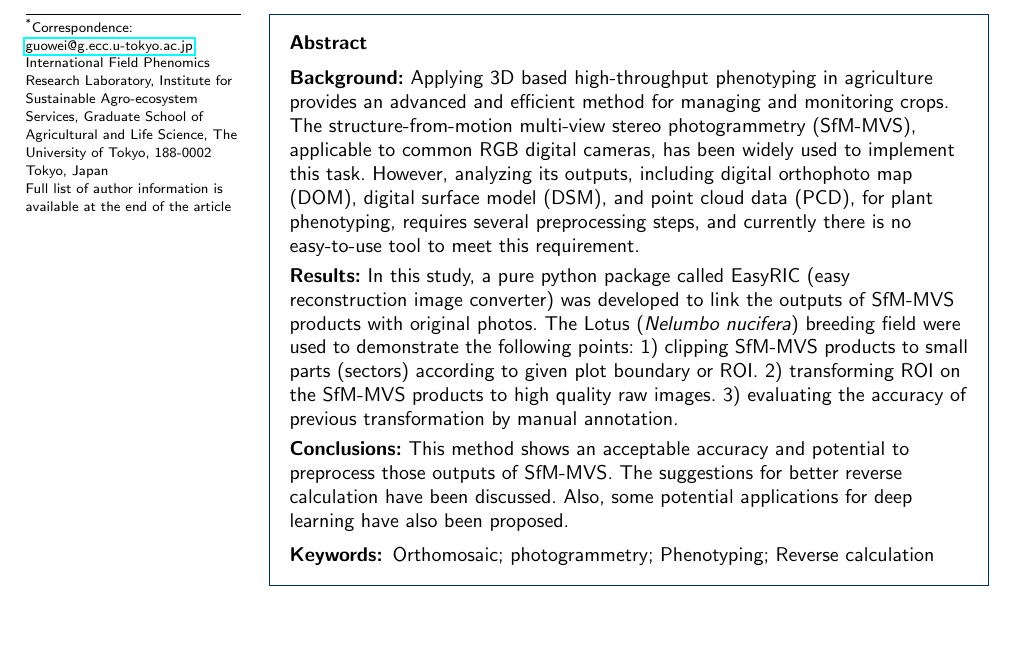
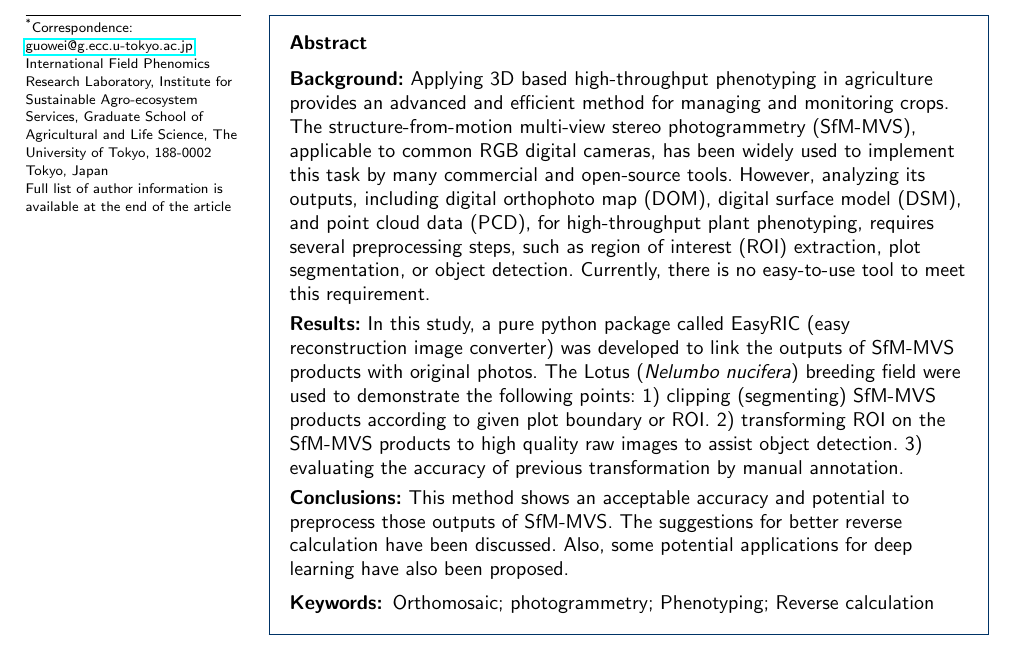
Before and after one commit to HowcanoeWang/EasyIDP.paper, a LaTeX document (main.tex): part of page 1 of 22, cut so that both start at the same text. Compiled offline with pdfLaTeX.

Commit message:
Modification in Overleaf by comment

```diff
--- a/main.tex
+++ b/main.tex
@@ -160,10 +160,10 @@
 
 \begin{abstract}
 \parttitle{Background}
-Applying 3D based high-throughput phenotyping in agriculture provides an advanced and efficient method for managing and monitoring crops. The \acrfull*{sfm}, applicable to common RGB digital cameras, has been widely used to implement this task. However, analyzing its outputs, including \acrfull*{dom}, \acrfull*{dsm}, and \acrfull*{pcd}, for plant phenotyping, requires several preprocessing steps, and currently there is no easy-to-use tool to meet this requirement.
+Applying 3D based high-throughput phenotyping in agriculture provides an advanced and efficient method for managing and monitoring crops. The \acrfull*{sfm}, applicable to common RGB digital cameras, has been widely used to implement this task by many commercial and open-source tools. However, analyzing its outputs, including \acrfull*{dom}, \acrfull*{dsm}, and \acrfull*{pcd}, for high-throughput plant phenotyping, requires several preprocessing steps, such as \acrfull*{roi} extraction,  plot segmentation, or object detection. Currently, there is no easy-to-use tool to meet this requirement.
 
 \parttitle{Results}
-In this study, a pure python package called EasyRIC (easy reconstruction image converter) was developed to link the outputs of \acrshort*{sfm} products with original photos. The Lotus (\textit{Nelumbo nucifera}) breeding field were used to demonstrate the following points: 1) clipping \acrshort*{sfm} products to small parts (sectors) according to given plot boundary or \acrshort*{roi}. 2) transforming ROI on the \acrshort*{sfm} products to high quality raw images. 3) evaluating the accuracy of previous transformation by manual annotation.
+In this study, a pure python package called EasyRIC (easy reconstruction image converter) was developed to link the outputs of \acrshort*{sfm} products with original photos. The Lotus (\textit{Nelumbo nucifera}) breeding field were used to demonstrate the following points: 1) clipping (segmenting) \acrshort*{sfm} products according to given plot boundary or \acrshort*{roi}. 2) transforming ROI on the \acrshort*{sfm} products to high quality raw images to assist object detection. 3) evaluating the accuracy of previous transformation by manual annotation.
 
 \parttitle{Conclusions}
 This method shows an acceptable accuracy and potential to preprocess those outputs of \acrshort*{sfm}. The suggestions for better reverse calculation have been discussed. Also, some potential applications for deep learning have also been proposed.
```
